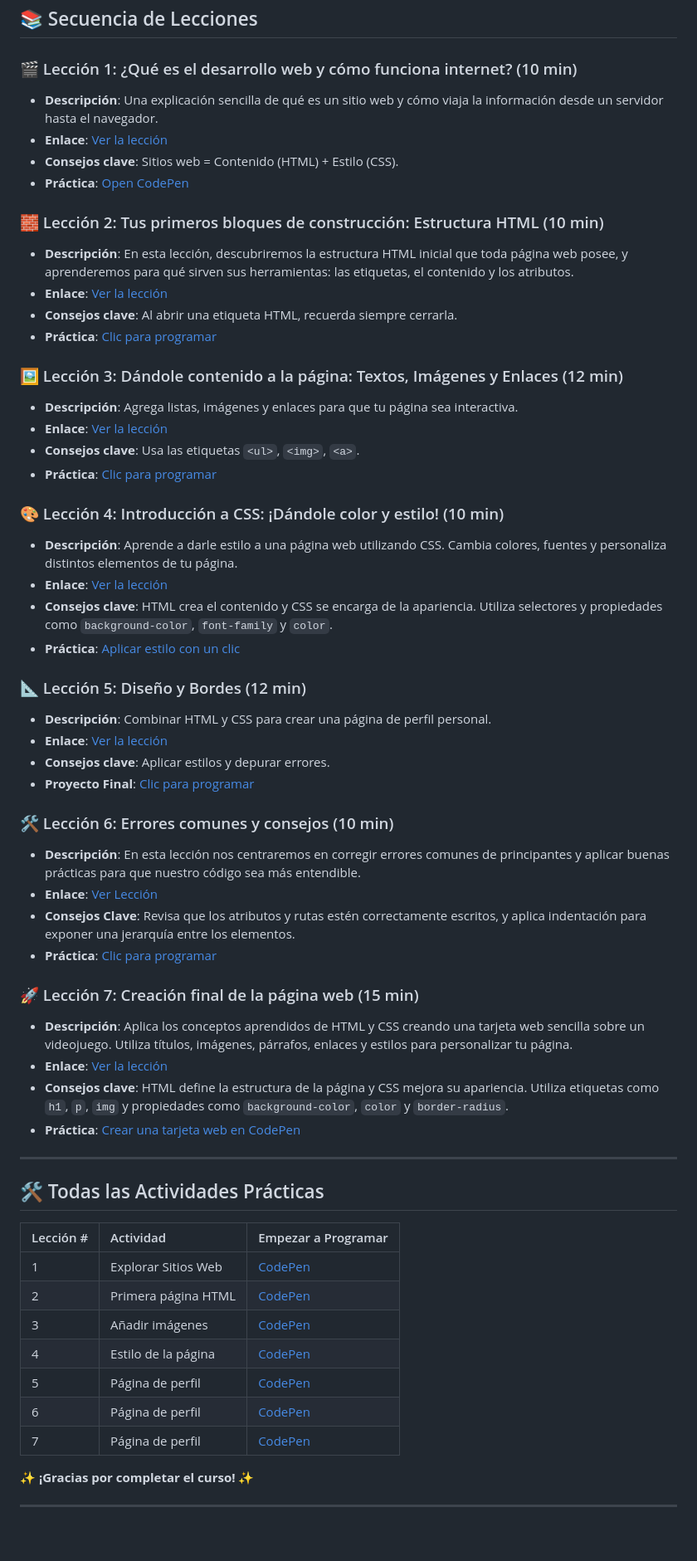
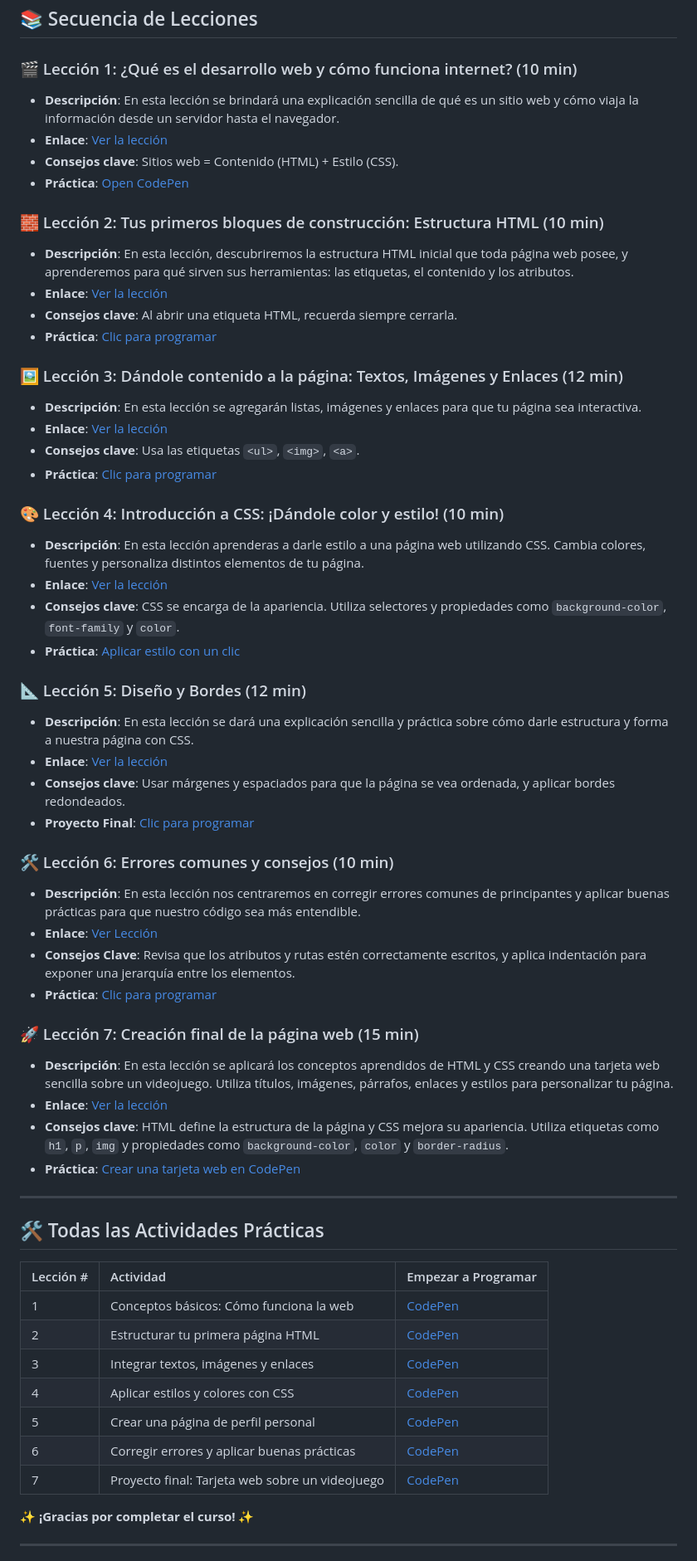
Before and after one commit to WebWarriors-LearningSessions/webdev-course-webwarriors, a Markdown page: README.md, the part around the change. Shown at 83% size. Rendered like a GitHub page; blank space fills up the shorter version.

Commit message:
Revise lesson descriptions for better clarity

```diff
--- a/README.md
+++ b/README.md
@@ -21,7 +21,7 @@ Este curso de 1 hora introduce a estudiantes de secundaria a la creación de sit
 ## 📚 Secuencia de Lecciones
 
 ### 🎬 Lección 1: ¿Qué es el desarrollo web y cómo funciona internet? (10 min)
-*   **Descripción**: Una explicación sencilla de qué es un sitio web y cómo viaja la información desde un servidor hasta el navegador.
+*   **Descripción**: En esta lección se brindará una explicación sencilla de qué es un sitio web y cómo viaja la información desde un servidor hasta el navegador.
 *   **Enlace**: [Ver la lección](https://youtu.be/OtydGWypG8k)
 *   **Consejos clave**: Sitios web = Contenido (HTML) + Estilo (CSS).
 *   **Práctica**: [Open CodePen](https://codepen.io/pen/?template=your-starter)
@@ -33,21 +33,21 @@ Este curso de 1 hora introduce a estudiantes de secundaria a la creación de sit
 *   **Práctica**: [Clic para programar](https://codepen.io/pen/?template=your-starter)
 
 ### 🖼️ Lección 3: Dándole contenido a la página: Textos, Imágenes y Enlaces (12 min)
-*   **Descripción**: Agrega listas, imágenes y enlaces para que tu página sea interactiva.
+*   **Descripción**: En esta lección se agregarán listas, imágenes y enlaces para que tu página sea interactiva.
 *   **Enlace**: [Ver la lección](https://youtu.be/vKLyDr3T7bI)
 *   **Consejos clave**: Usa las etiquetas `<ul>`, `<img>`, `<a>`.
 *   **Práctica**: [Clic para programar](https://jsfiddle.net/your-fiddle-id)
 
 ### 🎨 Lección 4: Introducción a CSS: ¡Dándole color y estilo! (10 min)
-*   **Descripción**: Aprende a darle estilo a una página web utilizando CSS. Cambia colores, fuentes y personaliza distintos elementos de tu página.
+*   **Descripción**: En esta lección aprenderas a darle estilo a una página web utilizando CSS. Cambia colores, fuentes y personaliza distintos elementos de tu página.
 *   **Enlace**: [Ver la lección](https://youtu.be/rtWYf4CT2-o)
-*   **Consejos clave**: HTML crea el contenido y CSS se encarga de la apariencia. Utiliza selectores y propiedades como `background-color`, `font-family` y `color`.
+*   **Consejos clave**: CSS se encarga de la apariencia. Utiliza selectores y propiedades como `background-color`, `font-family` y `color`.
 *   **Práctica**: [Aplicar estilo con un clic](https://codepen.io/pen/?template=your-starter)
 
 ### 📐 Lección 5: Diseño y Bordes (12 min)
-*   **Descripción**: Combinar HTML y CSS para crear una página de perfil personal.
+*   **Descripción**: En esta lección se dará una explicación sencilla y práctica sobre cómo darle estructura y forma a nuestra página con CSS.
 *   **Enlace**: [Ver la lección](https://youtu.be/IN5YS9MCooc)
-*   **Consejos clave**: Aplicar estilos y depurar errores.
+*   **Consejos clave**: Usar márgenes y espaciados para que la página se vea ordenada, y aplicar bordes redondeados.
 *   **Proyecto Final**: [Clic para programar](https://codepen.io/pen/?template=your-starter)
 
 ### 🛠️ Lección 6: Errores comunes y consejos (10 min)
@@ -57,7 +57,7 @@ Este curso de 1 hora introduce a estudiantes de secundaria a la creación de sit
 *   **Práctica**: [Clic para programar](https://codepen.io/pen/?template=your-starter)
 
 ### 🚀 Lección 7: Creación final de la página web (15 min)
-* **Descripción**: Aplica los conceptos aprendidos de HTML y CSS creando una tarjeta web sencilla sobre un videojuego. Utiliza títulos, imágenes, párrafos, enlaces y estilos para personalizar tu página.
+* **Descripción**: En esta lección se aplicará los conceptos aprendidos de HTML y CSS creando una tarjeta web sencilla sobre un videojuego. Utiliza títulos, imágenes, párrafos, enlaces y estilos para personalizar tu página.
 * **Enlace**: [Ver la lección](https://youtu.be/T_TWMnxVpVE)
 * **Consejos clave**: HTML define la estructura de la página y CSS mejora su apariencia. Utiliza etiquetas como `h1`, `p`, `img` y propiedades como `background-color`, `color` y `border-radius`.
 * **Práctica**: [Crear una tarjeta web en CodePen](https://codepen.io/pen/?template=your-starter)
@@ -68,13 +68,13 @@ Este curso de 1 hora introduce a estudiantes de secundaria a la creación de sit
 
 | Lección # | Actividad | Empezar a Programar |
 | :--- | :--- | :--- |
-| 1 | Explorar Sitios Web | [CodePen](https://codepen.io/your-lesson1) |
-| 2 | Primera página HTML | [CodePen](https://codepen.io/your-lesson2) |
-| 3 | Añadir imágenes | [CodePen](https://jsfiddle.net/your-fiddle-id) |
-| 4 | Estilo de la página | [CodePen](https://codepen.io/your-css-pen) |
-| 5 | Página de perfil | [CodePen](https://replit.com/@your-final-project) |
-| 6 | Página de perfil | [CodePen](https://replit.com/@your-final-project) |
-| 7 | Página de perfil | [CodePen](https://replit.com/@your-final-project) |
+| 1 | Conceptos básicos: Cómo funciona la web | [CodePen](https://codepen.io/NicoCSE/pen/QwGzLrX) |
+| 2 | Estructurar tu primera página HTML | [CodePen]( https://shorturl.at/RGRtc) |
+| 3 | Integrar textos, imágenes y enlaces | [CodePen](https://codepen.io/u202415820/pen/azBPzxb) |
+| 4 | Aplicar estilos y colores con CSS | [CodePen](https://codepen.io/smp1107/pen/XJNodyj) |
+| 5 | Crear una página de perfil personal | [CodePen](https://shorturl.at/Zszxw) |
+| 6 | Corregir errores y aplicar buenas prácticas | [CodePen](https://shorturl.at/9VX0X) |
+| 7 | Proyecto final: Tarjeta web sobre un videojuego | [CodePen](https://codepen.io/smp1107/pen/dPNpqPp) |
 
 ✨ **¡Gracias por completar el curso!** ✨
 
```
